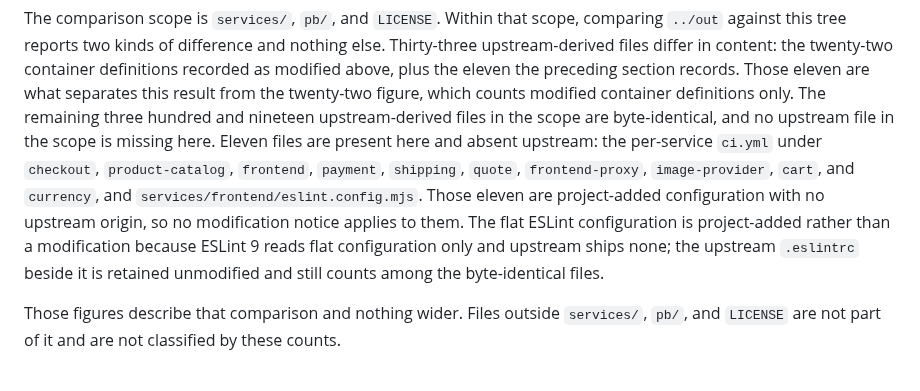
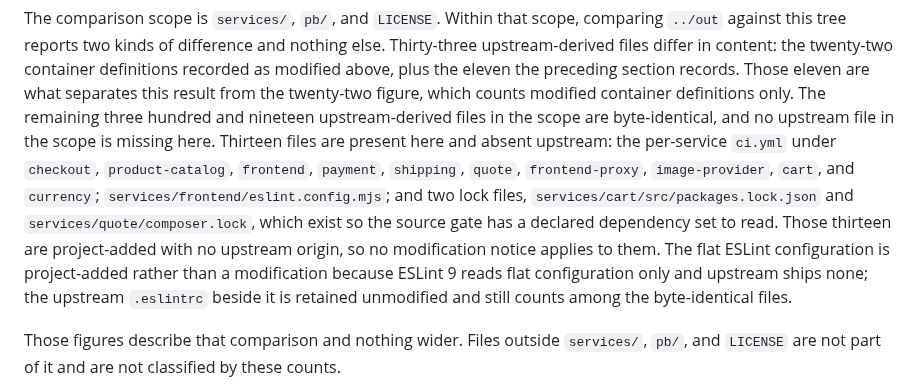
Before and after one commit to Tuhinzman/cloud-platform-workload, a Markdown page: DERIVATION.md, the part around the change. Rendered like a GitHub page.

Commit message:
docs: count the two project-added lock files among the files absent upstream

```diff
--- a/DERIVATION.md
+++ b/DERIVATION.md
@@ -384,13 +384,13 @@ upstream-derived files differ in content: the twenty-two container definitions r
 modified above, plus the eleven the preceding section records. Those eleven are what
 separates this result from the twenty-two figure, which counts modified container
 definitions only. The remaining three hundred and nineteen upstream-derived files in the
-scope are byte-identical, and no upstream file in the scope is missing here. Eleven files
+scope are byte-identical, and no upstream file in the scope is missing here. Thirteen files
 are present here and absent upstream: the per-service `ci.yml` under `checkout`,
 `product-catalog`, `frontend`, `payment`, `shipping`, `quote`, `frontend-proxy`,
-`image-provider`, `cart`, and `currency`, and `services/frontend/eslint.config.mjs`. Those
-eleven are
-project-added configuration with no upstream origin, so no modification notice applies
-to them. The flat ESLint configuration is project-added rather than a modification
+`image-provider`, `cart`, and `currency`; `services/frontend/eslint.config.mjs`; and two lock
+files, `services/cart/src/packages.lock.json` and `services/quote/composer.lock`, which exist so
+the source gate has a declared dependency set to read. Those thirteen are project-added with no
+upstream origin, so no modification notice applies to them. The flat ESLint configuration is project-added rather than a modification
 because ESLint 9 reads flat configuration only and upstream ships none; the upstream
 `.eslintrc` beside it is retained unmodified and still counts among the byte-identical
 files.
```
